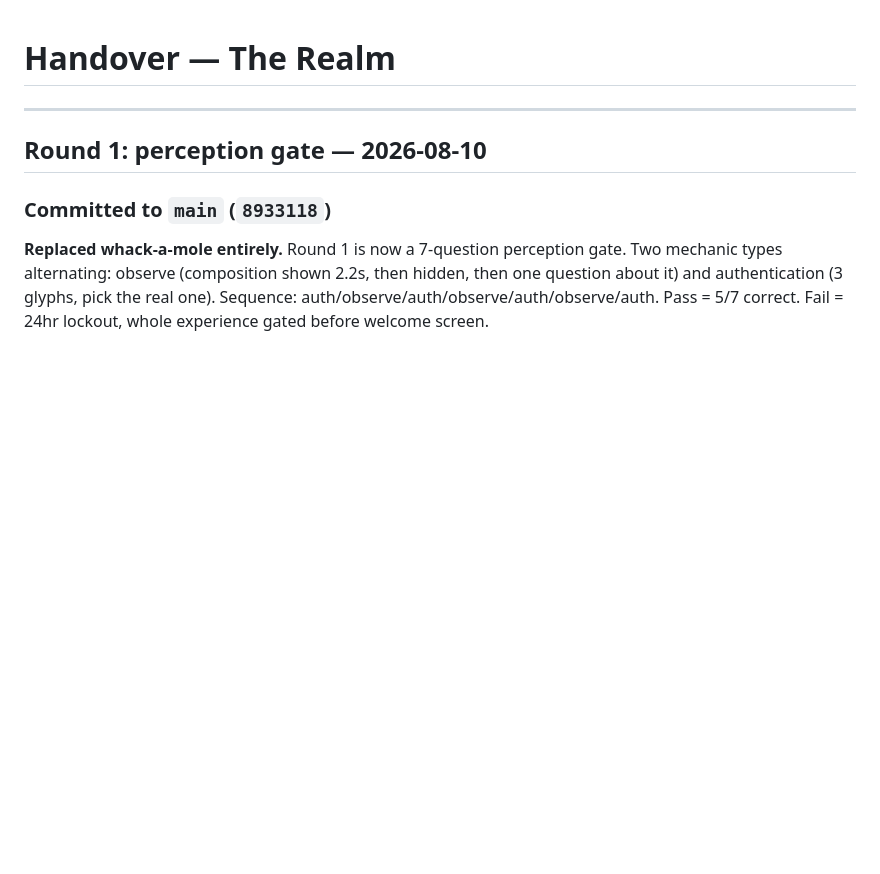
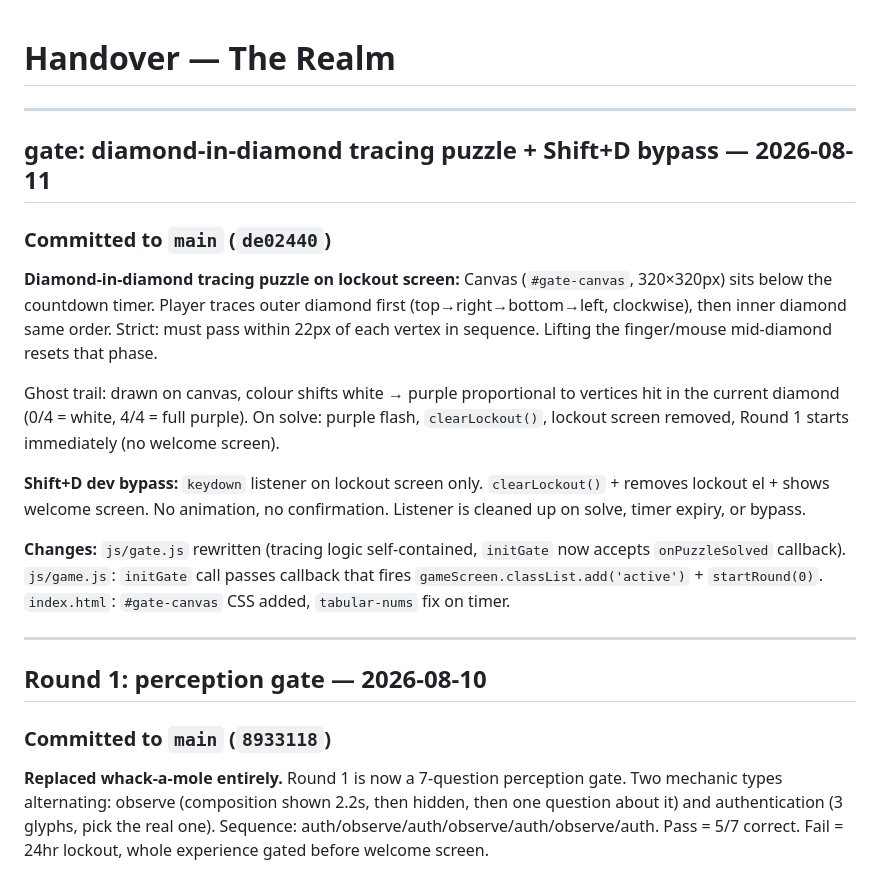
Before and after one commit to kasdaededejoj/whack-a-mole, a Markdown page: HANDOVER.md, the part around the change. Drawn GitHub-style; blank space fills up the shorter version.

Commit message:
HANDOVER: tracing puzzle + Shift+D session

```diff
--- a/HANDOVER.md
+++ b/HANDOVER.md
@@ -1,4 +1,30 @@
 # Handover — The Realm
+
+---
+
+## gate: diamond-in-diamond tracing puzzle + Shift+D bypass — 2026-08-11
+
+### Committed to `main` (`de02440`)
+
+**Diamond-in-diamond tracing puzzle on lockout screen:**
+Canvas (`#gate-canvas`, 320×320px) sits below the countdown timer.
+Player traces outer diamond first (top→right→bottom→left, clockwise), then
+inner diamond same order. Strict: must pass within 22px of each vertex in
+sequence. Lifting the finger/mouse mid-diamond resets that phase.
+
+Ghost trail: drawn on canvas, colour shifts white → purple proportional to
+vertices hit in the current diamond (0/4 = white, 4/4 = full purple).
+On solve: purple flash, `clearLockout()`, lockout screen removed, Round 1
+starts immediately (no welcome screen).
+
+**Shift+D dev bypass:** `keydown` listener on lockout screen only.
+`clearLockout()` + removes lockout el + shows welcome screen. No animation,
+no confirmation. Listener is cleaned up on solve, timer expiry, or bypass.
+
+**Changes:** `js/gate.js` rewritten (tracing logic self-contained, `initGate`
+now accepts `onPuzzleSolved` callback). `js/game.js`: `initGate` call passes
+callback that fires `gameScreen.classList.add('active')` + `startRound(0)`.
+`index.html`: `#gate-canvas` CSS added, `tabular-nums` fix on timer.
 
 ---
 
```
